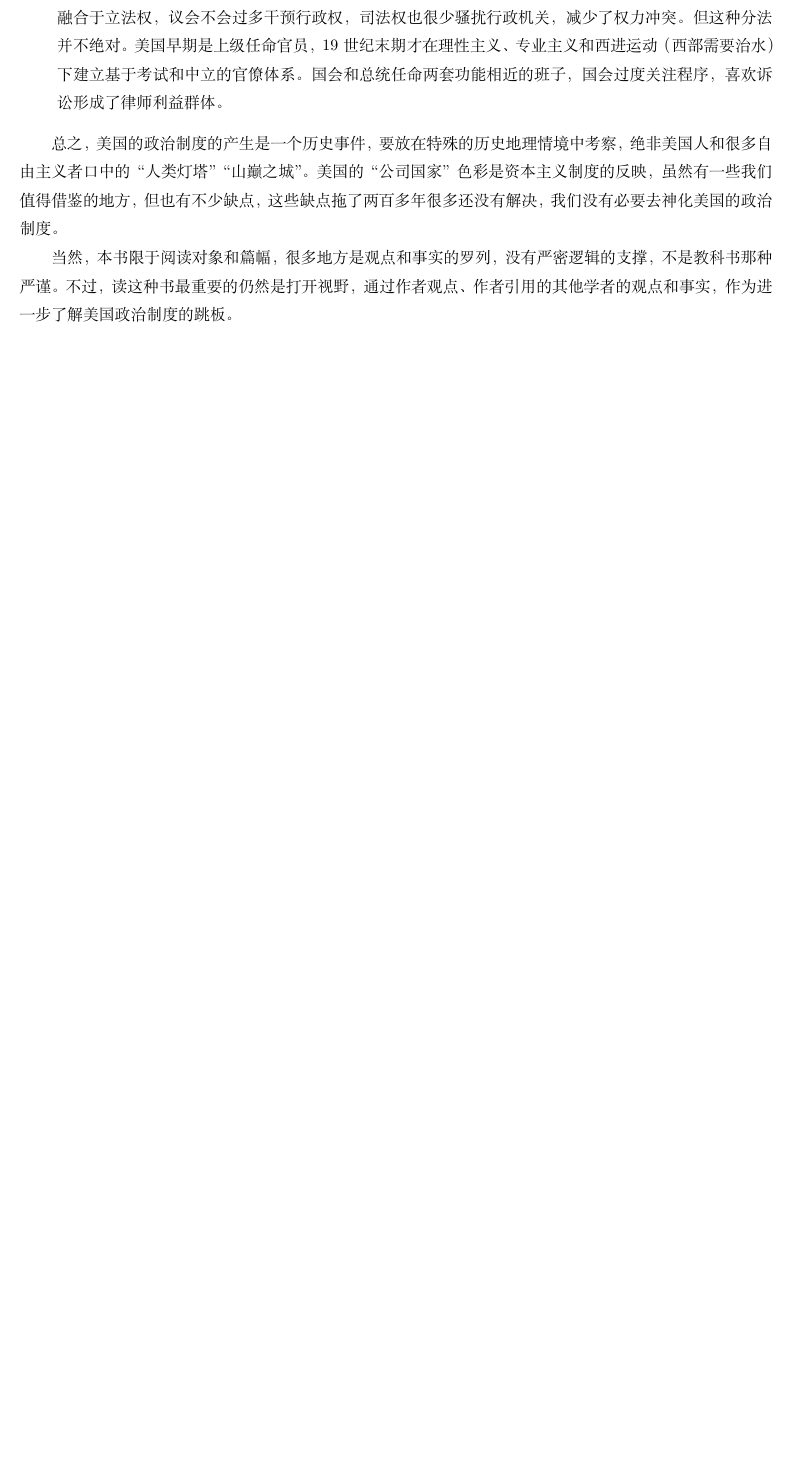
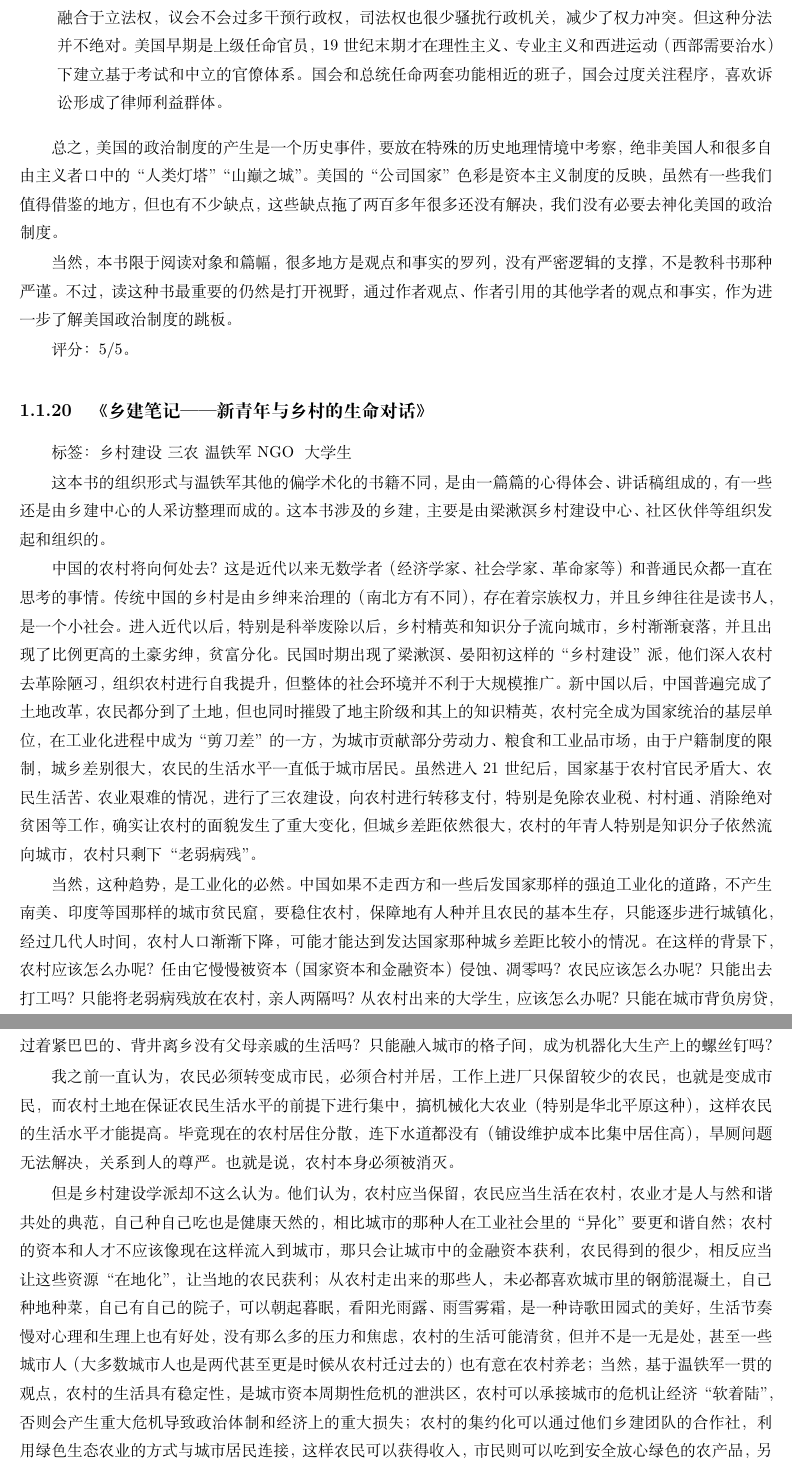
Before and after one commit to steven-ban/book_movie, a LaTeX thesis (main.tex, which reads xjbj.tex): part of page 45 of 339 before the commit and two parts of pages 45 and 46 of 341 after it, the two joined at a grey line, cut so that both start at the same text, the shorter picture padded with empty space. Compiled offline with XeLaTeX.

Commit message:
添加《乡建笔记》

```diff
--- /dev/null
+++ b/xjbj.tex
@@ -0,0 +1,13 @@
+\subsection{《乡建笔记——新青年与乡村的生命对话》}
+
+标签： 乡村建设 \ 三农 \ 温铁军 \ NGO \ 大学生
+
+这本书的组织形式与温铁军其他的偏学术化的书籍不同，是由一篇篇的心得体会、讲话稿组成的，有一些还是由乡建中心的人采访整理而成的。这本书涉及的乡建，主要是由梁漱溟乡村建设中心、社区伙伴等组织发起和组织的。
+
+中国的农村将向何处去？这是近代以来无数学者（经济学家、社会学家、革命家等）和普通民众都一直在思考的事情。传统中国的乡村是由乡绅来治理的（南北方有不同），存在着宗族权力，并且乡绅往往是读书人，是一个小社会。进入近代以后，特别是科举废除以后，乡村精英和知识分子流向城市，乡村渐渐衰落，并且出现了比例更高的土豪劣绅，贫富分化。民国时期出现了梁漱溟、晏阳初这样的“乡村建设”派，他们深入农村去革除陋习，组织农村进行自我提升，但整体的社会环境并不利于大规模推广。新中国以后，中国普遍完成了土地改革，农民都分到了土地，但也同时摧毁了地主阶级和其上的知识精英，农村完全成为国家统治的基层单位，在工业化进程中成为“剪刀差”的一方，为城市贡献部分劳动力、粮食和工业品市场，由于户籍制度的限制，城乡差别很大，农民的生活水平一直低于城市居民。虽然进入21世纪后，国家基于农村官民矛盾大、农民生活苦、农业艰难的情况，进行了三农建设，向农村进行转移支付，特别是免除农业税、村村通、消除绝对贫困等工作，确实让农村的面貌发生了重大变化，但城乡差距依然很大，农村的年青人特别是知识分子依然流向城市，农村只剩下“老弱病残”。
+
+当然，这种趋势，是工业化的必然。中国如果不走西方和一些后发国家那样的强迫工业化的道路，不产生南美、印度等国那样的城市贫民窟，要稳住农村，保障地有人种并且农民的基本生存，只能逐步进行城镇化，经过几代人时间，农村人口渐渐下降，可能才能达到发达国家那种城乡差距比较小的情况。在这样的背景下，农村应该怎么办呢？任由它慢慢被资本（国家资本和金融资本）侵蚀、凋零吗？农民应该怎么办呢？只能出去打工吗？只能将老弱病残放在农村，亲人两隔吗？从农村出来的大学生，应该怎么办呢？只能在城市背负房贷，过着紧巴巴的、背井离乡没有父母亲戚的生活吗？只能融入城市的格子间，成为机器化大生产上的螺丝钉吗？
+
+我之前一直认为，农民必须转变成市民，必须合村并居，工作上进厂只保留较少的农民，也就是变成市民，而农村土地在保证农民生活水平的前提下进行集中，搞机械化大农业（特别是华北平原这种），这样农民的生活水平才能提高。毕竟现在的农村居住分散，连下水道都没有（铺设维护成本比集中居住高），旱厕问题无法解决，关系到人的尊严。也就是说，农村本身必须被消灭。
+
+但是乡村建设学派却不这么认为。他们认为，农村应当保留，农民应当生活在农村，农业才是人与然和谐共处的典范，自己种自己吃也是健康天然的，相比城市的那种人在工业社会里的“异化”要更和谐自然；农村的资本和人才不应该像现在这样流入到城市，那只会让城市中的金融资本获利，农民得到的很少，相反应当让这些资源“在地化”，让当地的农民获利；从农村走出来的那些人，未必都喜欢城市里的钢筋混凝土，自己种地种菜，自己有自己的院子，可以朝起暮眠，看阳光雨露、雨雪雾霜，是一种诗歌田园式的美好，生活节奏慢对心理和生理上也有好处，没有那么多的压力和焦虑，农村的生活可能清贫，但并不是一无是处，甚至一些城市人（大多数城市人也是两代甚至更是时候从农村迁过去的）也有意在农村养老；当然，基于温铁军一贯的观点，农村的生活具有稳定性，是城市资本周期性危机的泄洪区，农村可以承接城市的危机让经济“软着陆”，否则会产生重大危机导致政治体制和经济上的重大损失；农村的集约化可以通过他们乡建团队的合作社，利用绿色生态农业的方式与城市居民连接，这样农民可以获得收入，市民则可以吃到安全放心绿色的农产品，另外还可以搞乡村旅游。
```
Also changed, not shown: mainmatter.tex (+1 -0 lines), xjbj.tex (8 more changed lines).
